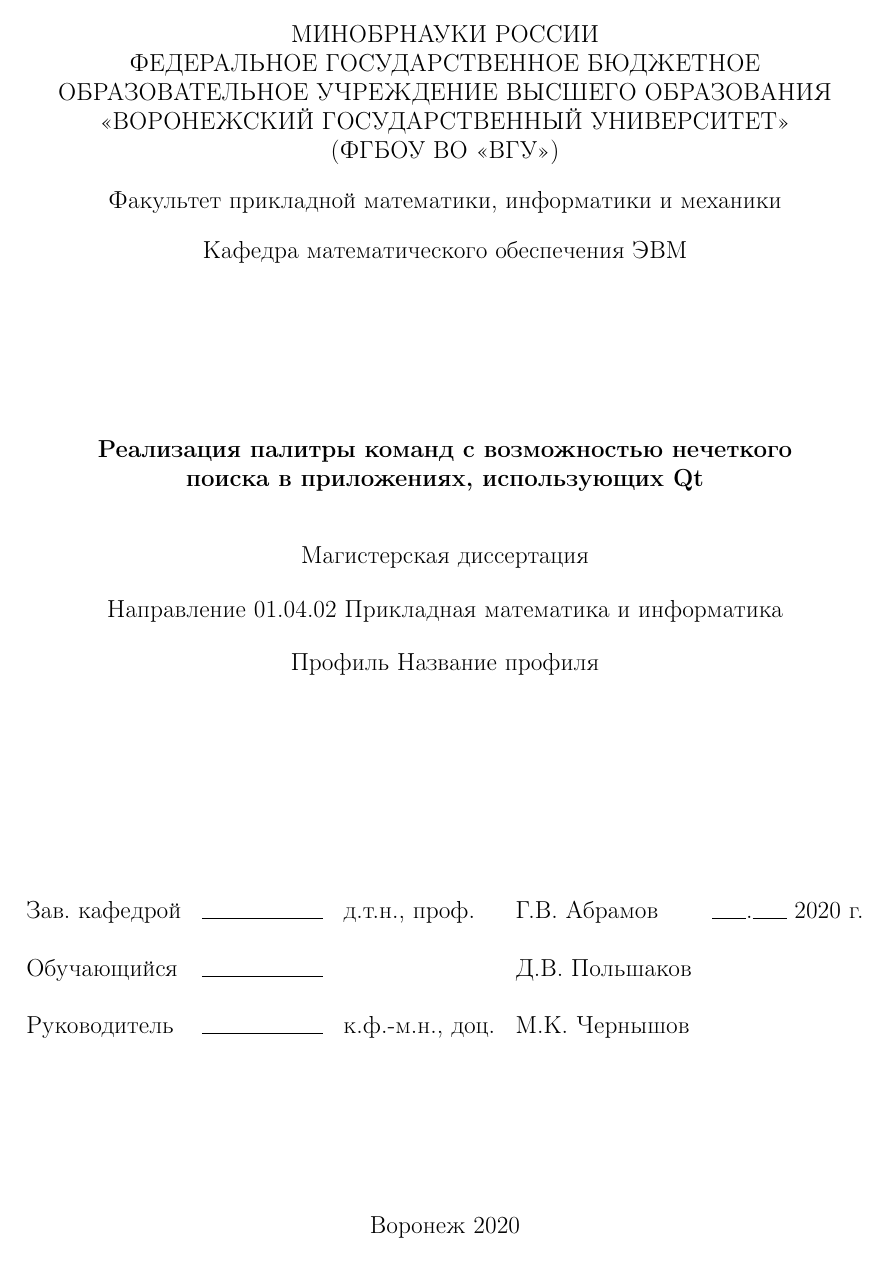
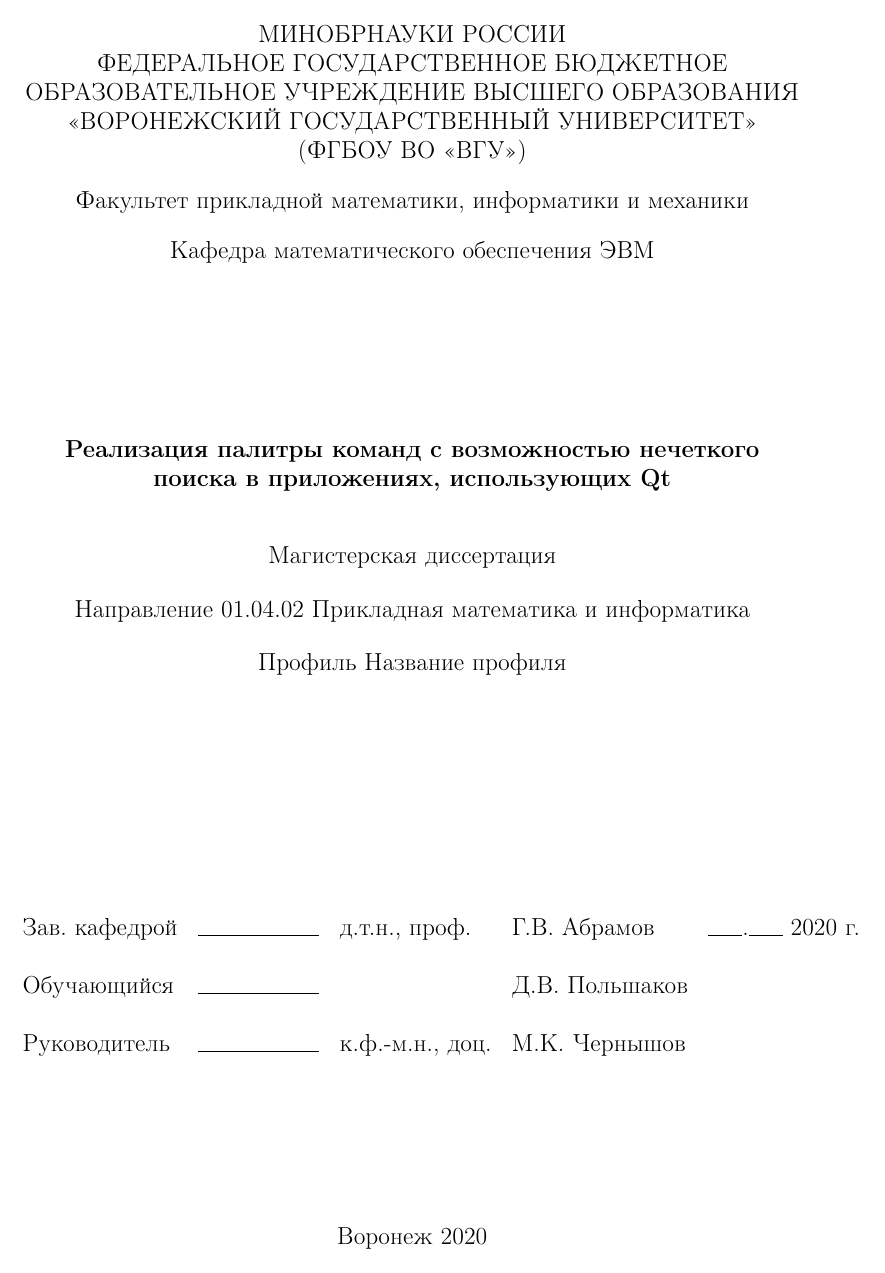
Before and after one commit to Diadlo/Dissertation, a LaTeX thesis (dissertation.tex, which reads preamble/preamble.tex): page 1 of 48. Compiled offline with pdfLaTeX.

Commit message:
Fix preambule

```diff
--- a/preamble/preamble.tex
+++ b/preamble/preamble.tex
@@ -19,7 +19,7 @@
 \usepackage{indentfirst}
 \usepackage{geometry}   % Для последующего задания полей
 
-\geometry{a4paper, top=20mm, bottom=20mm, left=30mm, right=1.5mm}
+\geometry{a4paper, top=20mm, bottom=20mm, left=30mm, right=15mm}
 
 \tolerance 1414
 \hbadness 1414
```
